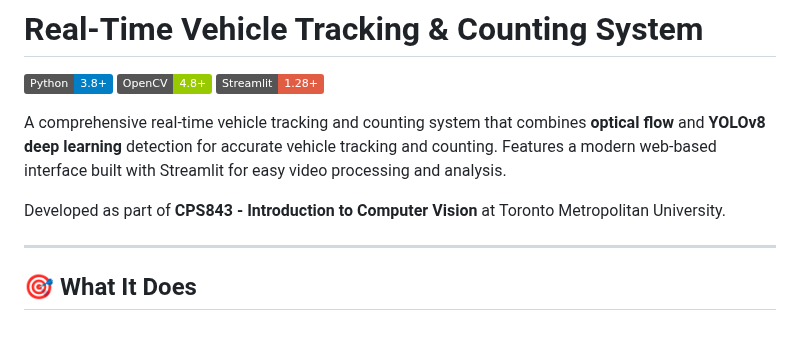
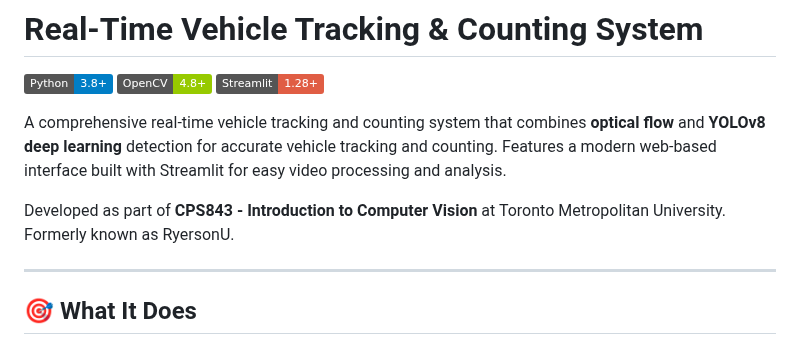
Before and after one commit to ArshiaRx/real-time-vehicle-tracking-cv, a Markdown page: README.md, the part around the change. GitHub-like rendering; badges without logos.

Commit message:
Update README.md
Signed-off-by: Arshia RM <82693306+ArshiaRx@users.noreply.github.com>

```diff
--- a/README.md
+++ b/README.md
@@ -6,7 +6,7 @@
 
 A comprehensive real-time vehicle tracking and counting system that combines **optical flow** and **YOLOv8 deep learning** detection for accurate vehicle tracking and counting. Features a modern web-based interface built with Streamlit for easy video processing and analysis.
 
-Developed as part of **CPS843 - Introduction to Computer Vision** at Toronto Metropolitan University.
+Developed as part of **CPS843 - Introduction to Computer Vision** at Toronto Metropolitan University. Formerly known as RyersonU.
 
 ---
 
```
